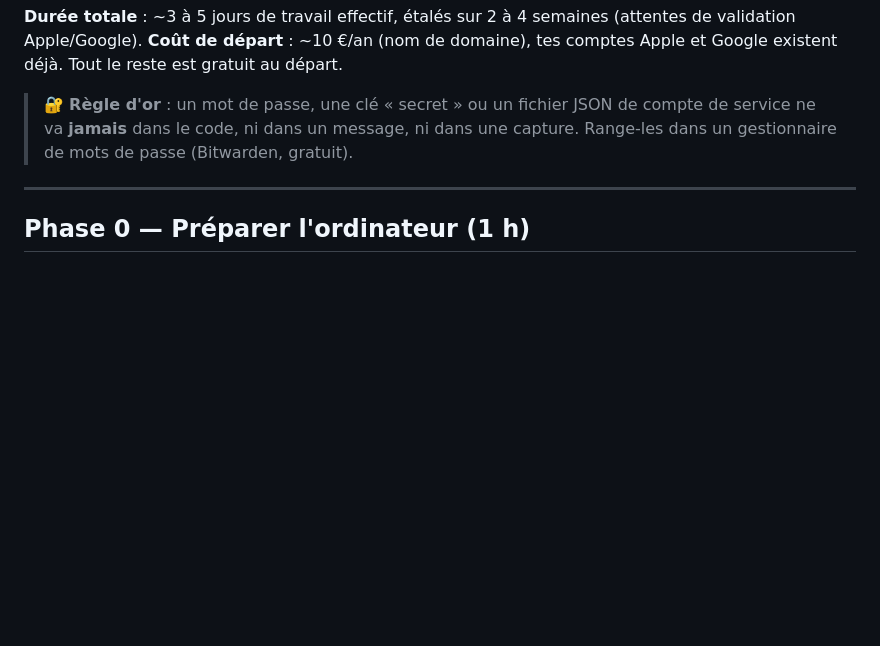
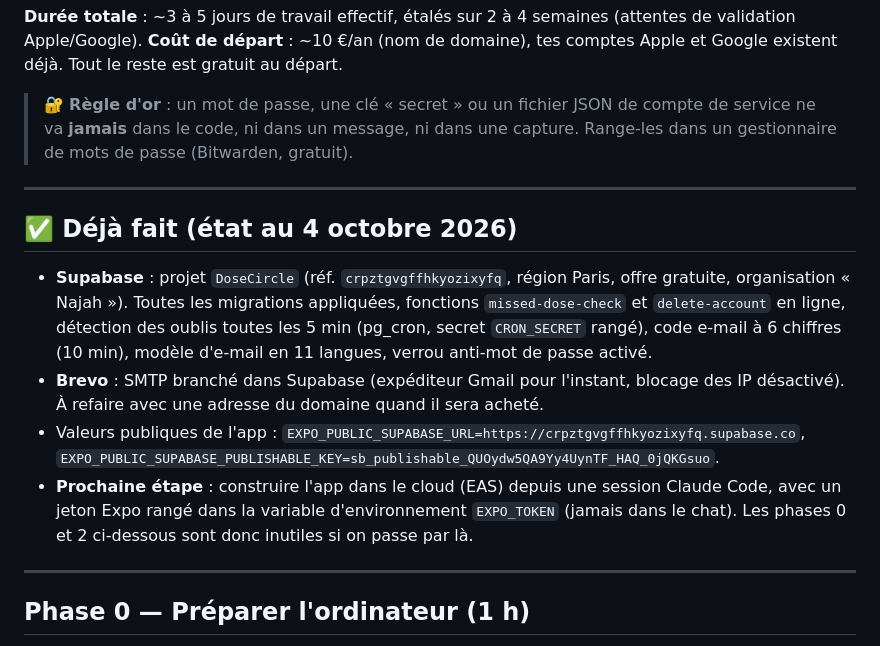
Before and after one commit to Seyli42/Le-Cercle, a Markdown page: docs/DEMARRAGE.md, the part around the change. Drawn GitHub-style; blank space fills up the shorter version.

Commit message:
Record setup progress in docs/DEMARRAGE.md
Co-Authored-By: Claude Opus 5.5 <noreply@anthropic.com>
Claude-Session: https://claude.ai/code/session_01HLRATFxdQvVTpW7A5Q1UUT

```diff
--- a/docs/DEMARRAGE.md
+++ b/docs/DEMARRAGE.md
@@ -11,6 +11,24 @@ Apple et Google existent déjà. Tout le reste est gratuit au départ.
 > 🔐 **Règle d'or** : un mot de passe, une clé « secret » ou un fichier JSON de compte de
 > service ne va **jamais** dans le code, ni dans un message, ni dans une capture. Range-les
 > dans un gestionnaire de mots de passe (Bitwarden, gratuit).
+
+---
+
+## ✅ Déjà fait (état au 4 octobre 2026)
+
+- **Supabase** : projet `DoseCircle` (réf. `crpztgvgffhkyozixyfq`, région Paris, offre
+  gratuite, organisation « Najah »). Toutes les migrations appliquées, fonctions
+  `missed-dose-check` et `delete-account` en ligne, détection des oublis toutes les 5 min
+  (pg_cron, secret `CRON_SECRET` rangé), code e-mail à 6 chiffres (10 min), modèle d'e-mail
+  en 11 langues, verrou anti-mot de passe activé.
+- **Brevo** : SMTP branché dans Supabase (expéditeur Gmail pour l'instant, blocage des IP
+  désactivé). À refaire avec une adresse du domaine quand il sera acheté.
+- Valeurs publiques de l'app :
+  `EXPO_PUBLIC_SUPABASE_URL=https://crpztgvgffhkyozixyfq.supabase.co`,
+  `EXPO_PUBLIC_SUPABASE_PUBLISHABLE_KEY=sb_publishable_QUOydw5QA9Yy4UynTF_HAQ_0jQKGsuo`.
+- **Prochaine étape** : construire l'app dans le cloud (EAS) depuis une session Claude Code,
+  avec un jeton Expo rangé dans la variable d'environnement `EXPO_TOKEN` (jamais dans le
+  chat). Les phases 0 et 2 ci-dessous sont donc inutiles si on passe par là.
 
 ---
 
```
